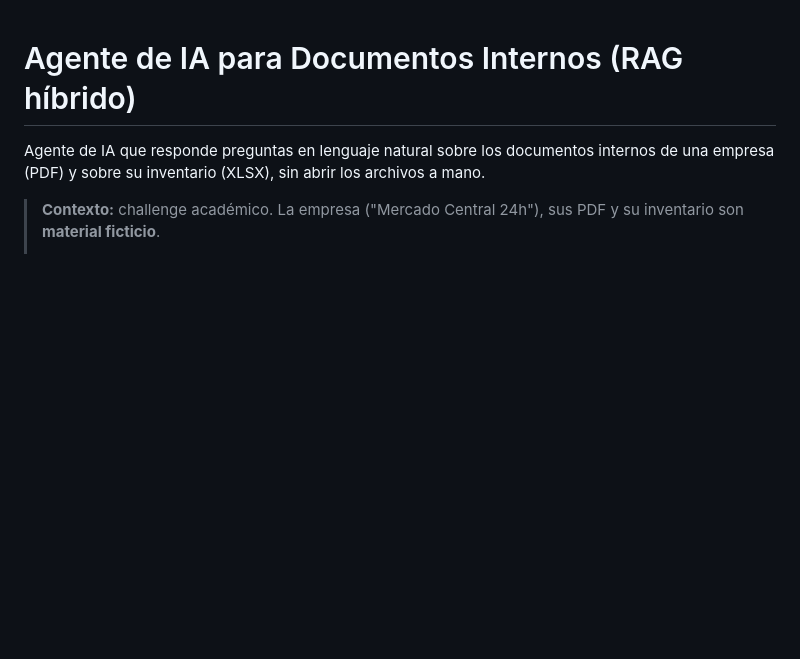
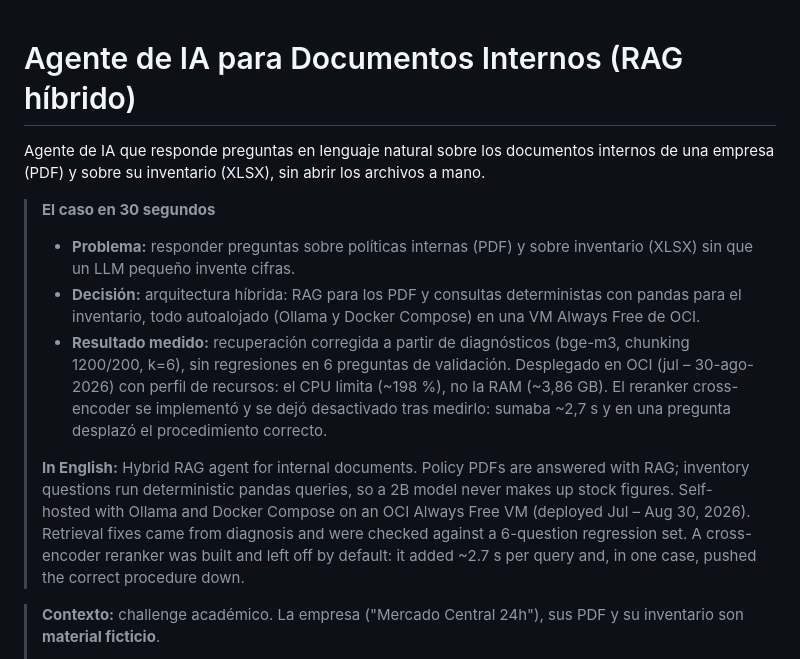
Before and after one commit to Fernando-Falla/Agente_IA_wRAG_Challenge, a Markdown page: README.md, the part around one of its changes. Drawn GitHub-style; blank space fills up the shorter version.

```diff
--- a/README.md
+++ b/README.md
@@ -1,6 +1,13 @@
 # Agente de IA para Documentos Internos (RAG híbrido)
 
 Agente de IA que responde preguntas en lenguaje natural sobre los documentos internos de una empresa (PDF) y sobre su inventario (XLSX), sin abrir los archivos a mano.
+
+> **El caso en 30 segundos**
+> - **Problema:** responder preguntas sobre políticas internas (PDF) y sobre inventario (XLSX) sin que un LLM pequeño invente cifras.
+> - **Decisión:** arquitectura híbrida: RAG para los PDF y consultas deterministas con pandas para el inventario, todo autoalojado (Ollama y Docker Compose) en una VM Always Free de OCI.
+> - **Resultado medido:** recuperación corregida a partir de diagnósticos (bge-m3, chunking 1200/200, k=6), sin regresiones en 6 preguntas de validación. Desplegado en OCI (jul – 30-ago-2026) con perfil de recursos: el CPU limita (~198 %), no la RAM (~3,86 GB). El reranker cross-encoder se implementó y se dejó desactivado tras medirlo: sumaba ~2,7 s y en una pregunta desplazó el procedimiento correcto.
+>
+> **In English:** Hybrid RAG agent for internal documents. Policy PDFs are answered with RAG; inventory questions run deterministic pandas queries, so a 2B model never makes up stock figures. Self-hosted with Ollama and Docker Compose on an OCI Always Free VM (deployed Jul – Aug 30, 2026). Retrieval fixes came from diagnosis and were checked against a 6-question regression set. A cross-encoder reranker was built and left off by default: it added ~2.7 s per query and, in one case, pushed the correct procedure down.
 
 > **Contexto:** challenge académico. La empresa ("Mercado Central 24h"), sus PDF y su inventario son **material ficticio**.
 >
```
Also changed, not shown: other parts of README.md (+12 -0 lines), docs/img/captura-documentos.jpg (added), docs/img/captura-inventario.jpg (added).
